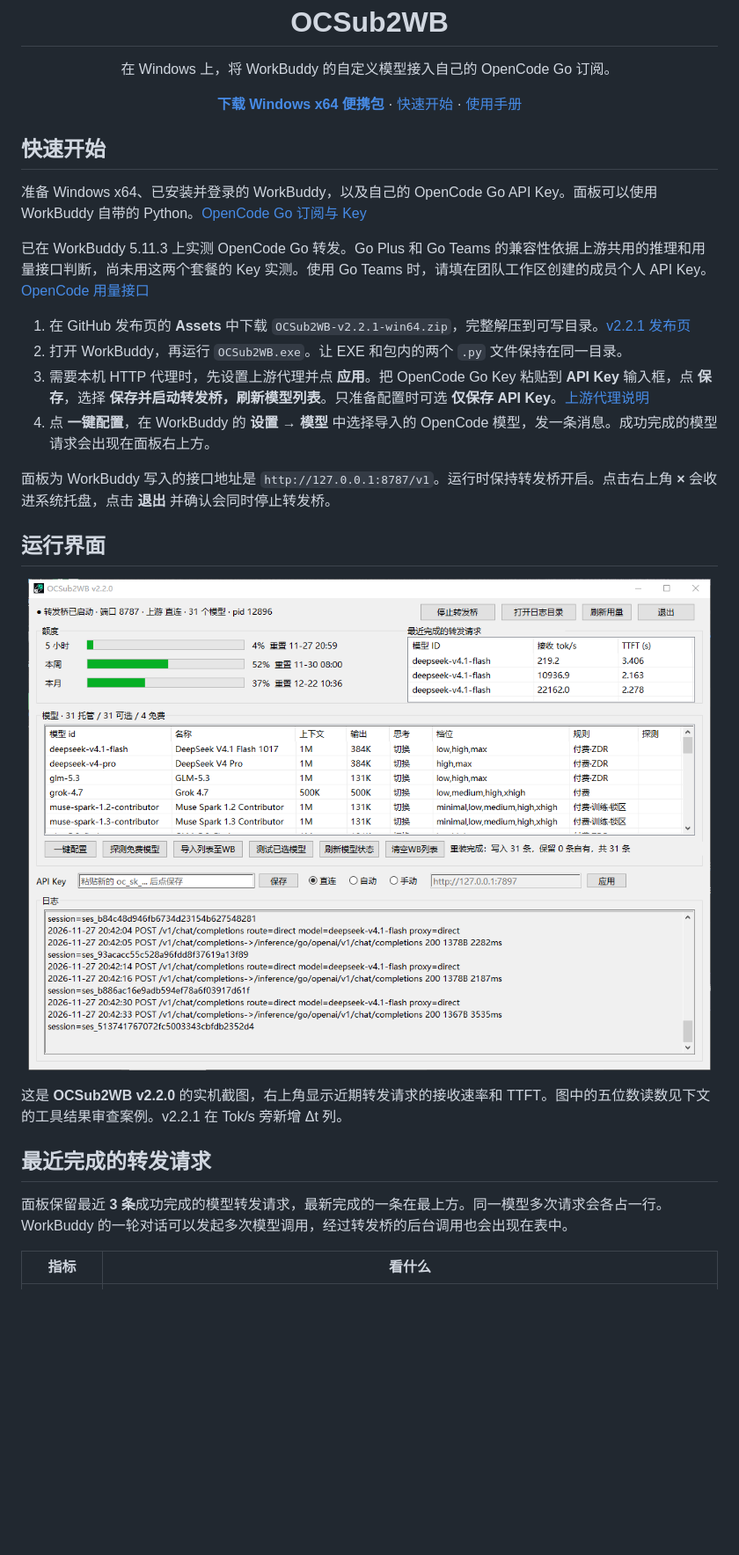
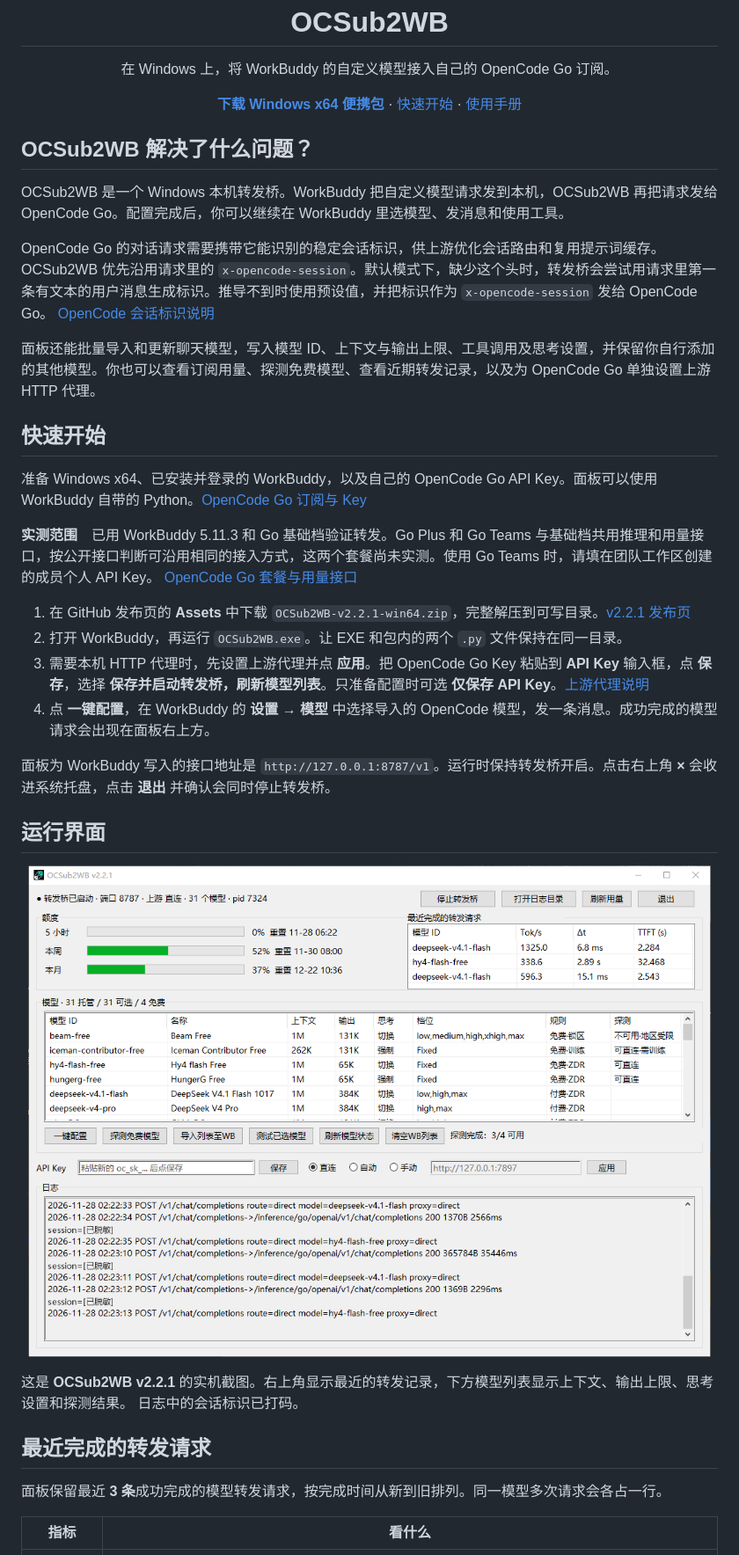
Before and after one commit to 869Nitro/OCSub2WB, a Markdown page: README.md, the part around one of its changes. Shown at 88% size. Rendered like a GitHub page; pictures changed too: assets/panel.png; blank space fills up the shorter version.

Commit message:
Align v2.2.1 release documentation and redact screenshot session IDs

```diff
--- a/README.md
+++ b/README.md
@@ -6,10 +6,18 @@
 </div>
+
+## OCSub2WB 解决了什么问题？
+
+OCSub2WB 是一个 Windows 本机转发桥。WorkBuddy 把自定义模型请求发到本机，OCSub2WB 再把请求发给 OpenCode Go。配置完成后，你可以继续在 WorkBuddy 里选模型、发消息和使用工具。
+
+OpenCode Go 的对话请求需要携带它能识别的稳定会话标识，供上游优化会话路由和复用提示词缓存。OCSub2WB 优先沿用请求里的 `x-opencode-session`。默认模式下，缺少这个头时，转发桥会尝试用请求里第一条有文本的用户消息生成标识。推导不到时使用预设值，并把标识作为 `x-opencode-session` 发给 OpenCode Go。 [OpenCode 会话标识说明](https://opencode.ai/docs/console/harnesses#sessions)
+
+面板还能批量导入和更新聊天模型，写入模型 ID、上下文与输出上限、工具调用及思考设置，并保留你自行添加的其他模型。你也可以查看订阅用量、探测免费模型、查看近期转发记录，以及为 OpenCode Go 单独设置上游 HTTP 代理。
 
 ## 快速开始
 
 准备 Windows x64、已安装并登录的 WorkBuddy，以及自己的 OpenCode Go API Key。面板可以使用 WorkBuddy 自带的 Python。[OpenCode Go 订阅与 Key](https://opencode.ai/docs/console/go/#how-it-works)
 
-已在 WorkBuddy 5.11.3 上实测 OpenCode Go 转发。Go Plus 和 Go Teams 的兼容性依据上游共用的推理和用量接口判断，尚未用这两个套餐的 Key 实测。使用 Go Teams 时，请填在团队工作区创建的成员个人 API Key。[OpenCode 用量接口](https://opencode.ai/docs/console/go/#usage)
+**实测范围**　已用 WorkBuddy 5.11.3 和 Go 基础档验证转发。Go Plus 和 Go Teams 与基础档共用推理和用量接口，按公开接口判断可沿用相同的接入方式，这两个套餐尚未实测。使用 Go Teams 时，请填在团队工作区创建的成员个人 API Key。 [OpenCode Go 套餐与用量接口](https://opencode.ai/docs/console/go/#usage)
 
 1. 在 GitHub 发布页的 **Assets** 中下载 `OCSub2WB-v2.2.1-win64.zip`，完整解压到可写目录。[v2.2.1 发布页](https://github.com/869Nitro/OCSub2WB/releases/tag/v2.2.1)
 2. 打开 WorkBuddy，再运行 `OCSub2WB.exe`。让 EXE 和包内的两个 `.py` 文件保持在同一目录。
@@ -25,10 +33,10 @@
 </p>
 
-这是 **OCSub2WB v2.2.0** 的实机截图，右上角显示近期转发请求的接收速率和 TTFT。图中的五位数读数见下文的工具结果审查案例。v2.2.1 在 Tok/s 旁新增 Δt 列。
+这是 **OCSub2WB v2.2.1** 的实机截图。右上角显示最近的转发记录，下方模型列表显示上下文、输出上限、思考设置和探测结果。 日志中的会话标识已打码。
 
 ## 最近完成的转发请求
 
-面板保留最近 **3 条**成功完成的模型转发请求，最新完成的一条在最上方。同一模型多次请求会各占一行。WorkBuddy 的一轮对话可以发起多次模型调用，经过转发桥的后台调用也会出现在表中。
+面板保留最近 **3 条**成功完成的模型转发请求，按完成时间从新到旧排列。同一模型多次请求会各占一行。
 
 | 指标 | 看什么 |
 | --- | --- |
```
Also changed, not shown: other parts of README.md (+20 -10 lines), THIRD-PARTY-NOTICES.md (+3 -3 lines), docs/usage.md (+1 -1 lines).
